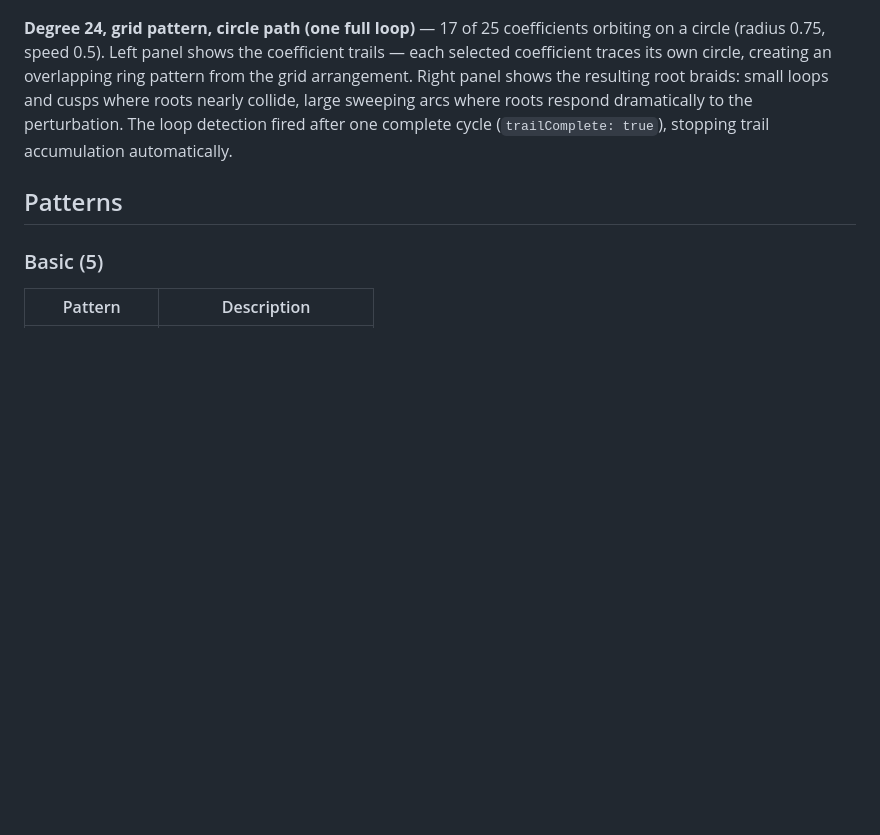
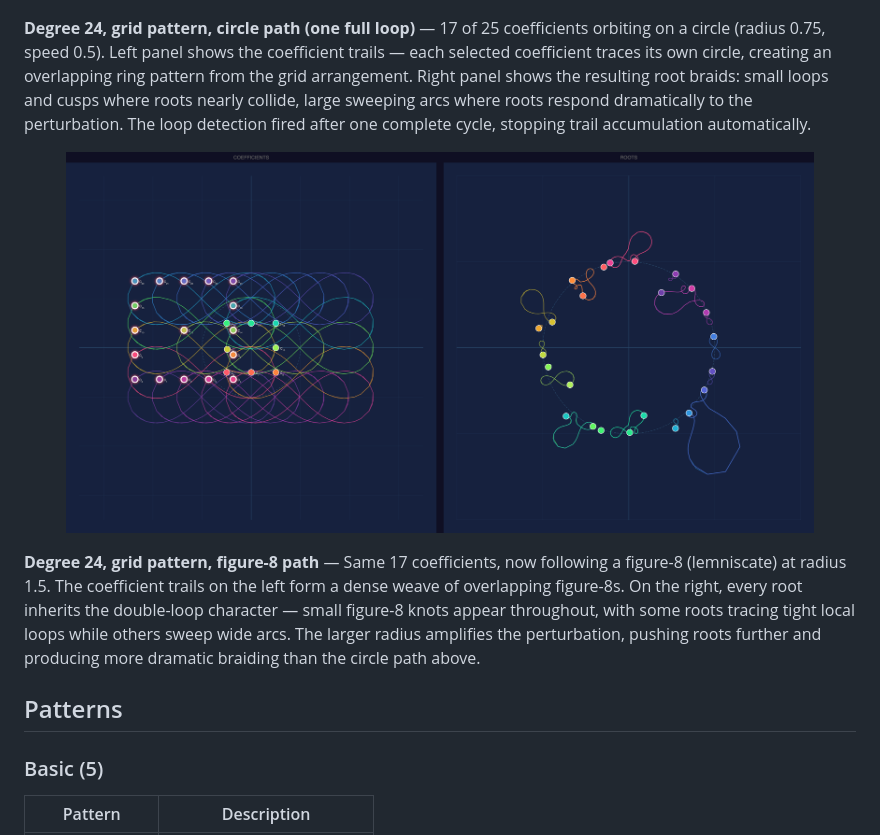
Before and after one commit to nassuphis/karpo_hackathon, a Markdown page: README.md, the part around the change. Rendered like a GitHub page; pictures changed too: snaps/polypaint-2026-02-08T12-29-26.png (added); blank space fills up the shorter version.

Commit message:
Add figure-8 trail snap to gallery
Co-Authored-By: Claude Opus 4.6 <noreply@anthropic.com>

```diff
--- a/README.md
+++ b/README.md
@@ -137,7 +137,13 @@ Select one or more coefficients — a translucent control overlay appears on the
   <img src="snaps/polypaint-2026-02-08T12-25-27.png" width="90%" alt="Degree-24 grid pattern — circle path, one complete loop">
 </p>
 
-**Degree 24, grid pattern, circle path (one full loop)** — 17 of 25 coefficients orbiting on a circle (radius 0.75, speed 0.5). Left panel shows the coefficient trails — each selected coefficient traces its own circle, creating an overlapping ring pattern from the grid arrangement. Right panel shows the resulting root braids: small loops and cusps where roots nearly collide, large sweeping arcs where roots respond dramatically to the perturbation. The loop detection fired after one complete cycle (`trailComplete: true`), stopping trail accumulation automatically.
+**Degree 24, grid pattern, circle path (one full loop)** — 17 of 25 coefficients orbiting on a circle (radius 0.75, speed 0.5). Left panel shows the coefficient trails — each selected coefficient traces its own circle, creating an overlapping ring pattern from the grid arrangement. Right panel shows the resulting root braids: small loops and cusps where roots nearly collide, large sweeping arcs where roots respond dramatically to the perturbation. The loop detection fired after one complete cycle, stopping trail accumulation automatically.
+
+<p align="center">
+  <img src="snaps/polypaint-2026-02-08T12-29-26.png" width="90%" alt="Degree-24 grid pattern — figure-8 path, one complete loop">
+</p>
+
+**Degree 24, grid pattern, figure-8 path** — Same 17 coefficients, now following a figure-8 (lemniscate) at radius 1.5. The coefficient trails on the left form a dense weave of overlapping figure-8s. On the right, every root inherits the double-loop character — small figure-8 knots appear throughout, with some roots tracing tight local loops while others sweep wide arcs. The larger radius amplifies the perturbation, pushing roots further and producing more dramatic braiding than the circle path above.
 
 ## Patterns
 
```
Also changed, not shown: 1 other file.
